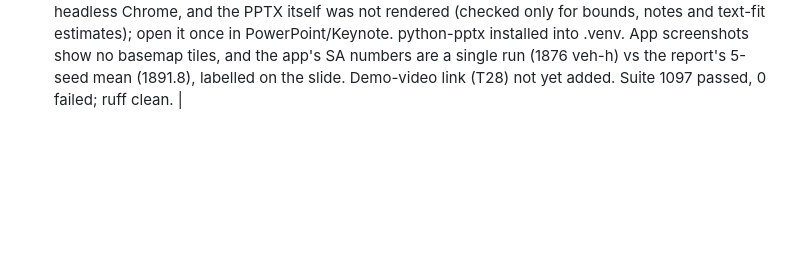
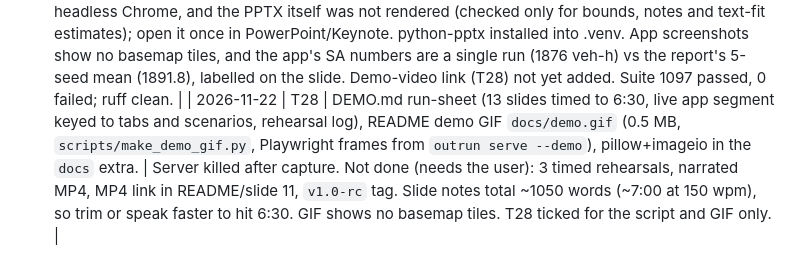
Before and after one commit to MILTONADINA/outrun, a Markdown page: NOTES.md, the part around the change. GitHub-like rendering; blank space fills up the shorter version.

```diff
--- a/NOTES.md
+++ b/NOTES.md
@@ -103,3 +103,4 @@ Sizes are exact bytes from `aws s3 ls --no-sign-request`, the Zenodo API, the Ka
 | 2026-11-22 | T25 | README (badges, quickstart, results table with the T24 numbers verbatim, baseline wins stated), `docs/model_cards/` (index + 6 cards), DATA_LICENSES expanded (redistribution, attribution, no token), `tests.yml` hardened (offline, empty RAW/PROC, least-privilege, pip cache, export smoke step), new manual `pages.yml` (export-static to `_site`, deploy-pages; not run, nothing made public; `_site/` gitignored). Local export: 376 files, 7.4 MB, built to scratch. | Not done: the README GIF (T28) and the Pages URL check (needs a push and repo settings). The static export goes to `_site`, not `docs/`, so `docs/DESIGN.md` is not published. Suite 1097 passed twice, 0 failed; ruff only the 2 known. |
 | 2026-11-22 | T26 | REPORT.md (5 rubric sections, satellite inputs named, 4 figures from `reports/metrics` via `scripts/make_report_figures.py` into `reports/figures/`) and `REPORT.pdf` (`scripts/make_report_pdf.py`: markdown-it + headless Chrome, since pandoc/weasyprint are not installed). All numbers verbatim from T24 metrics; losses and caveats stated (tornado, ice, WSTS, smoke CSI, IR/FLASH, NDWS bootstrap, AC-15, routing gap 40% / ~0 ice / NaN smoke, demo-only El Reno slack). | No code under src/ changed. | Where the older NOTES said SA exposure was higher, the T24 metrics win: SA 2779 veh-h is below shortest/safest 3345, MSA lowest at 814. |
 | 2026-11-22 | T27 | Slides: 13 slides (title, problem, proposal, architecture, RiskLayer/HazardPolicy, 6 models vs baselines, where DL lost, satellite ablations, routing + optimization, gap-closed, demo, honest results, lessons + next steps) in `slides/outrun.pptx` (python-pptx, speaker notes on every slide for the narrated video) and `slides/outrun.pdf`. Built by `scripts/make_slides.py`. Numbers verbatim from REPORT.md / reports/metrics; figures from `reports/figures`; 2 app screenshots (Forecast, Evacuation; may20-2019, `outrun serve --demo`, headless Chrome) in `slides/img/`. | LibreOffice is not installed, so the PDF is rendered from the same slide spec (identical inch/pt coordinates) via headless Chrome, and the PPTX itself was not rendered (checked only for bounds, notes and text-fit estimates); open it once in PowerPoint/Keynote. python-pptx installed into .venv. App screenshots show no basemap tiles, and the app's SA numbers are a single run (1876 veh-h) vs the report's 5-seed mean (1891.8), labelled on the slide. Demo-video link (T28) not yet added. Suite 1097 passed, 0 failed; ruff clean. |
+| 2026-11-22 | T28 | DEMO.md run-sheet (13 slides timed to 6:30, live app segment keyed to tabs and scenarios, rehearsal log), README demo GIF `docs/demo.gif` (0.5 MB, `scripts/make_demo_gif.py`, Playwright frames from `outrun serve --demo`), pillow+imageio in the `docs` extra. | Server killed after capture. Not done (needs the user): 3 timed rehearsals, narrated MP4, MP4 link in README/slide 11, `v1.0-rc` tag. Slide notes total ~1050 words (~7:00 at 150 wpm), so trim or speak faster to hit 6:30. GIF shows no basemap tiles. T28 ticked for the script and GIF only. |
```
Also changed, not shown: DEMO.md (added, +58 -0 lines), README.md (+3 -1 lines), TASKS.md (+1 -1 lines), docs/demo.gif (added), 2 other files.
